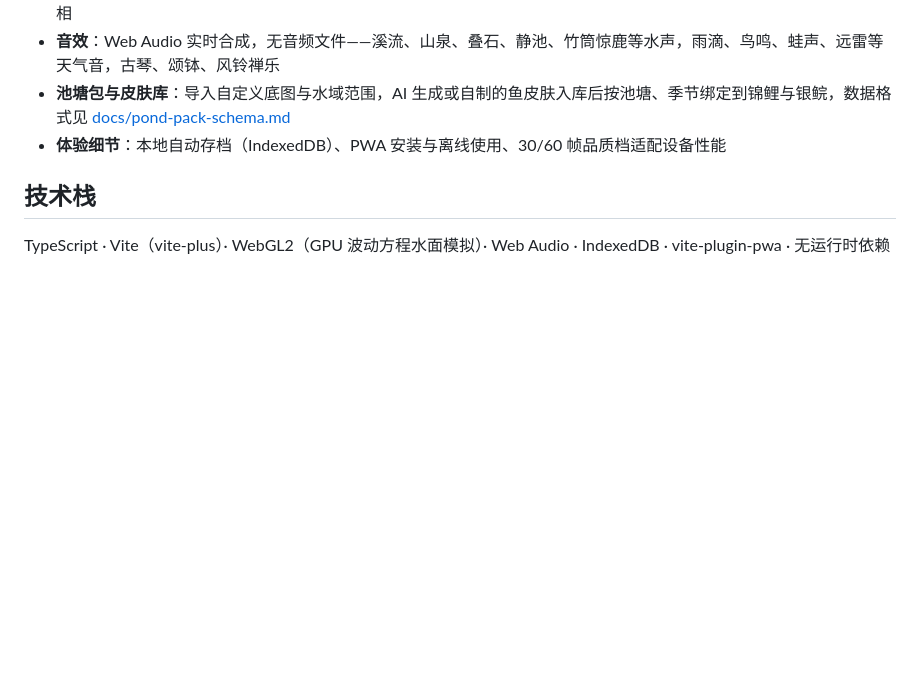
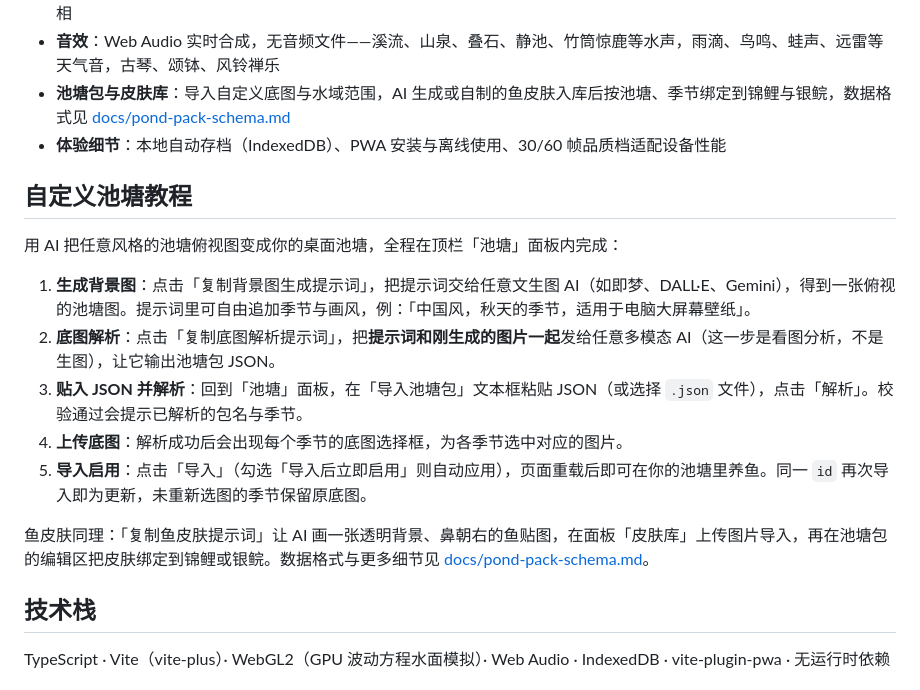
Before and after one commit to Erane/fish, a Markdown page: README.md, the part around the change. Drawn GitHub-style; blank space fills up the shorter version.

Commit message:
README 新增自定义池塘教程：按面板实际按钮名串起五步流程（复制背景图生成提示词出图 → 底图解析提示词看图回填 JSON → 贴入解析 → 按季节上传底图 → 导入启用与同 id 更新语义），并附鱼皮肤导入绑定路径，细节指向 docs/pond-pack-schema.md 不复述

```diff
--- a/README.md
+++ b/README.md
@@ -15,6 +15,18 @@
 - **音效**：Web Audio 实时合成，无音频文件——溪流、山泉、叠石、静池、竹筒惊鹿等水声，雨滴、鸟鸣、蛙声、远雷等天气音，古琴、颂钵、风铃禅乐
 - **池塘包与皮肤库**：导入自定义底图与水域范围，AI 生成或自制的鱼皮肤入库后按池塘、季节绑定到锦鲤与银鲩，数据格式见 [docs/pond-pack-schema.md](docs/pond-pack-schema.md)
 - **体验细节**：本地自动存档（IndexedDB）、PWA 安装与离线使用、30/60 帧品质档适配设备性能
+
+## 自定义池塘教程
+
+用 AI 把任意风格的池塘俯视图变成你的桌面池塘，全程在顶栏「池塘」面板内完成：
+
+1. **生成背景图**：点击「复制背景图生成提示词」，把提示词交给任意文生图 AI（如即梦、DALL·E、Gemini），得到一张俯视的池塘图。提示词里可自由追加季节与画风，例：「中国风，秋天的季节，适用于电脑大屏幕壁纸」。
+2. **底图解析**：点击「复制底图解析提示词」，把**提示词和刚生成的图片一起**发给任意多模态 AI（这一步是看图分析，不是生图），让它输出池塘包 JSON。
+3. **贴入 JSON 并解析**：回到「池塘」面板，在「导入池塘包」文本框粘贴 JSON（或选择 `.json` 文件），点击「解析」。校验通过会提示已解析的包名与季节。
+4. **上传底图**：解析成功后会出现每个季节的底图选择框，为各季节选中对应的图片。
+5. **导入启用**：点击「导入」（勾选「导入后立即启用」则自动应用），页面重载后即可在你的池塘里养鱼。同一 `id` 再次导入即为更新，未重新选图的季节保留原底图。
+
+鱼皮肤同理：「复制鱼皮肤提示词」让 AI 画一张透明背景、鼻朝右的鱼贴图，在面板「皮肤库」上传图片导入，再在池塘包的编辑区把皮肤绑定到锦鲤或银鲩。数据格式与更多细节见 [docs/pond-pack-schema.md](docs/pond-pack-schema.md)。
 
 ## 技术栈
 
```
